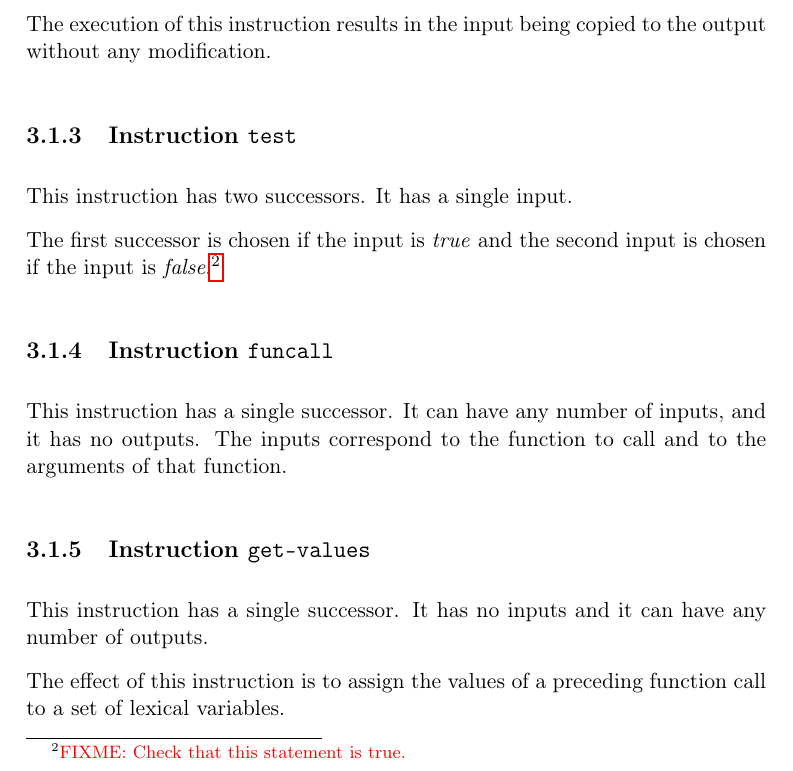
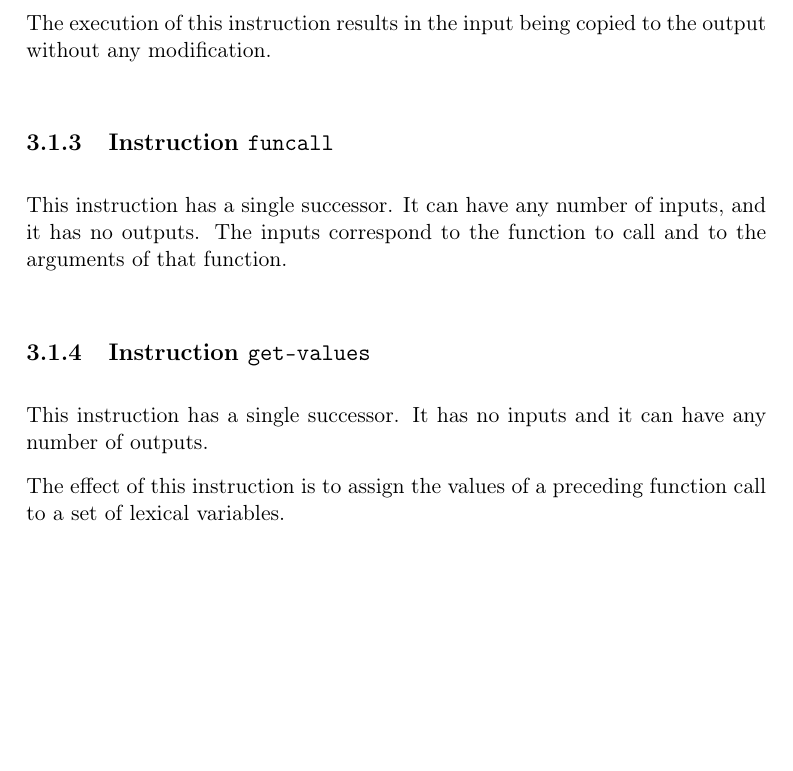
Before and after one commit to s-expressionists/Cleavir, a LaTeX book (Documentation/cleavir.tex, which reads Documentation/chap-mir.tex): part of page 17 of 24, cut so that both start at the same text, the shorter picture padded with empty space. Compiled offline with pdfLaTeX; a LaTeX package or settings file that is missing is left out.

Commit message:
Removed description of instruction that no longer exists.

```diff
--- a/Documentation/chap-mir.tex
+++ b/Documentation/chap-mir.tex
@@ -98,15 +98,6 @@ Number of successors & 1\\
 The execution of this instruction results in the input being copied to
 the output without any modification.
 
-\subsection{Instruction \texttt{test}}
-\label{mir-instruction-test}
-
-This instruction has two successors.  It has a single input.
-
-The first successor is chosen if the input is \emph{true} and the
-second input is chosen if the input is \emph{false}.%
-\fixme{Check that this statement is true.}
-
 \subsection{Instruction \texttt{funcall}}
 \label{mir-instruction-funcall}
 
```
